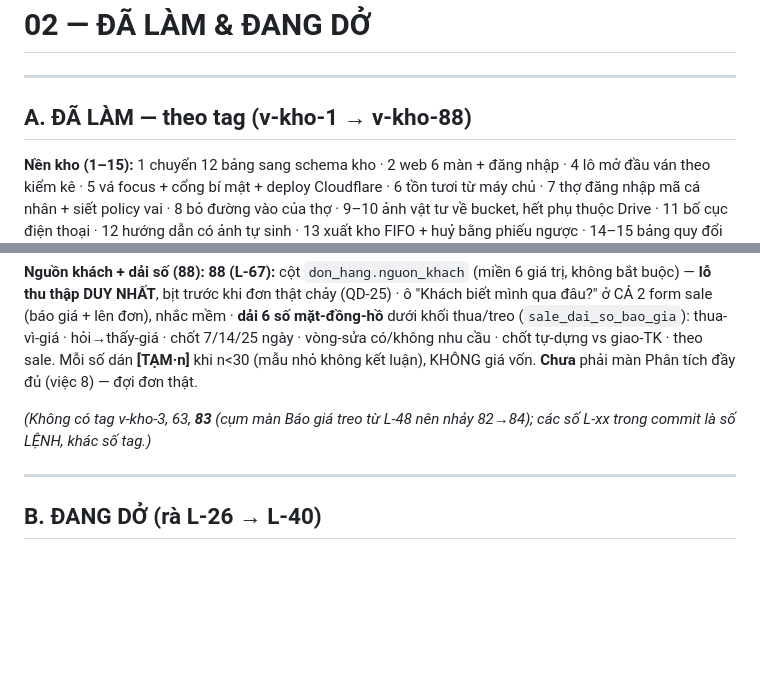
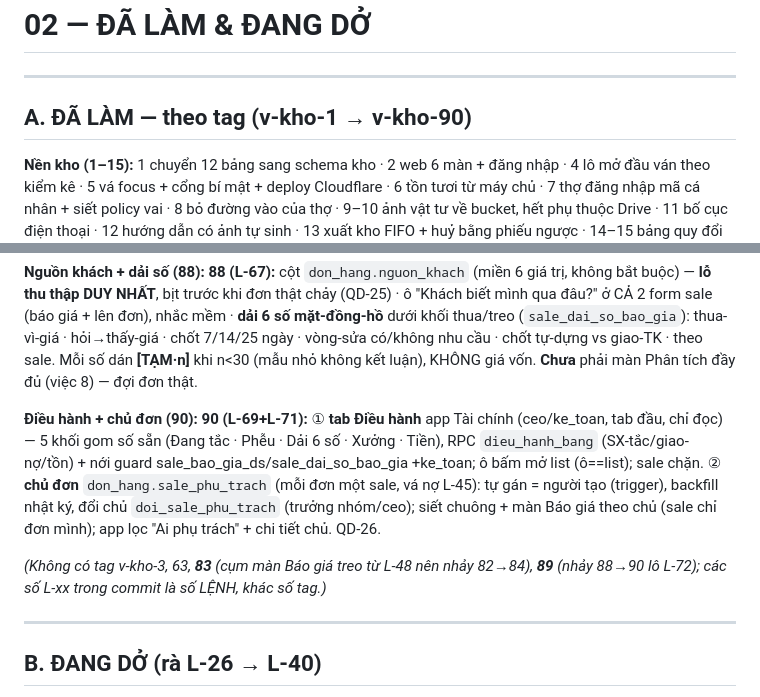
Before and after one commit to trantrvu2k5-svg/togihome-kho, a Markdown page: docs/ban_giao/02_DA_LAM_VA_DANG_DO.md, 2 parts joined by grey strips. GitHub-like rendering; blank space fills up the shorter version.

Commit message:
docs(bàn giao): v-kho-90 (tab Điều hành + chủ đơn sale_phu_trach)
Co-Authored-By: Claude Opus 4.8 (1M context) <noreply@anthropic.com>

```diff
--- a/docs/ban_giao/02_DA_LAM_VA_DANG_DO.md
+++ b/docs/ban_giao/02_DA_LAM_VA_DANG_DO.md
@@ -2,7 +2,7 @@
 
 ---
 
-## A. ĐÃ LÀM — theo tag (v-kho-1 → v-kho-88)
+## A. ĐÃ LÀM — theo tag (v-kho-1 → v-kho-90)
 
 **Nền kho (1–15):** 1 chuyển 12 bảng sang schema kho · 2 web 6 màn + đăng nhập · 4 lô mở đầu ván theo kiểm kê · 5 vá focus + cổng bí mật + deploy Cloudflare · 6 tồn tươi từ máy chủ · 7 thợ đăng nhập mã cá nhân + siết policy vai · 8 bỏ đường vào của thợ · 9–10 ảnh vật tư về bucket, hết phụ thuộc Drive · 11 bố cục điện thoại · 12 hướng dẫn có ảnh tự sinh · 13 xuất kho FIFO + huỷ bằng phiếu ngược · 14–15 bảng quy đổi mã thiết kế↔kho + hàm cho plugin đọc.
 
@@ -24,7 +24,9 @@
 
 **Nguồn khách + dải số (88):** **88 (L-67):** cột `don_hang.nguon_khach` (miền 6 giá trị, không bắt buộc) — **lỗ thu thập DUY NHẤT**, bịt trước khi đơn thật chảy (QD-25) · ô "Khách biết mình qua đâu?" ở CẢ 2 form sale (báo giá + lên đơn), nhắc mềm · **dải 6 số mặt-đồng-hồ** dưới khối thua/treo (`sale_dai_so_bao_gia`): thua-vì-giá · hỏi→thấy-giá · chốt 7/14/25 ngày · vòng-sửa có/không nhu cầu · chốt tự-dựng vs giao-TK · theo sale. Mỗi số dán **[TẠM·n]** khi n<30 (mẫu nhỏ không kết luận), KHÔNG giá vốn. **Chưa** phải màn Phân tích đầy đủ (việc 8) — đợi đơn thật.
 
-*(Không có tag v-kho-3, 63, **83** (cụm màn Báo giá treo từ L-48 nên nhảy 82→84); các số L-xx trong commit là số LỆNH, khác số tag.)*
+**Điều hành + chủ đơn (90):** **90 (L-69+L-71):** ① **tab Điều hành** app Tài chính (ceo/ke_toan, tab đầu, chỉ đọc) — 5 khối gom số sẵn (Đang tắc · Phễu · Dải 6 số · Xưởng · Tiền), RPC `dieu_hanh_bang` (SX-tắc/giao-nợ/tồn) + nới guard sale_bao_gia_ds/sale_dai_so_bao_gia +ke_toan; ô bấm mở list (ô==list); sale chặn. ② **chủ đơn** `don_hang.sale_phu_trach` (mỗi đơn một sale, vá nợ L-45): tự gán = người tạo (trigger), backfill nhật ký, đổi chủ `doi_sale_phu_trach` (trưởng nhóm/ceo); siết chuông + màn Báo giá theo chủ (sale chỉ đơn mình); app lọc "Ai phụ trách" + chi tiết chủ. QD-26.
+
+*(Không có tag v-kho-3, 63, **83** (cụm màn Báo giá treo từ L-48 nên nhảy 82→84), **89** (nhảy 88→90 lô L-72); các số L-xx trong commit là số LỆNH, khác số tag.)*
 
 ---
 
```
